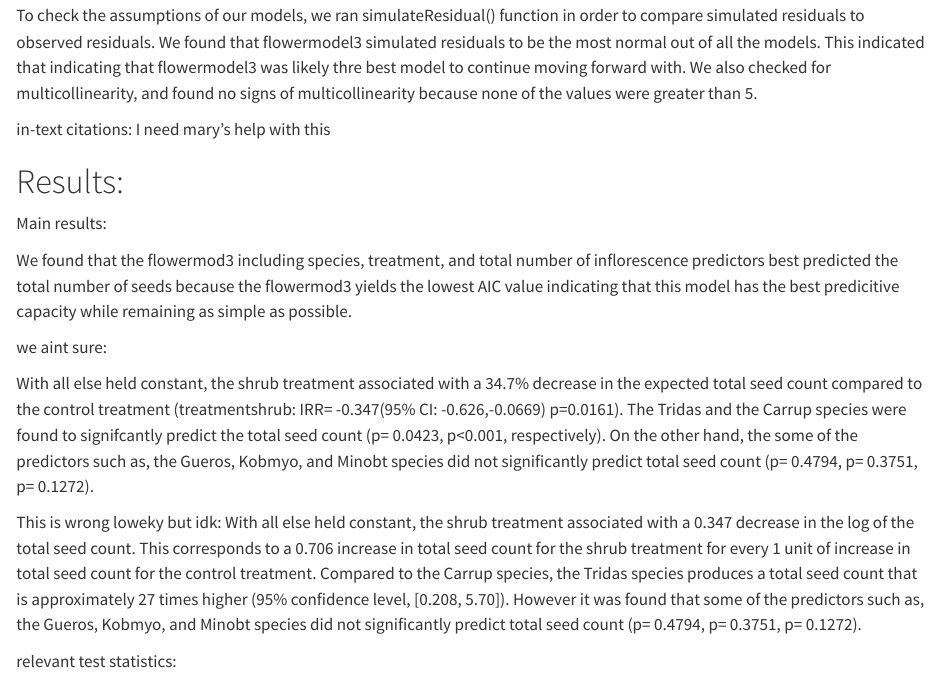
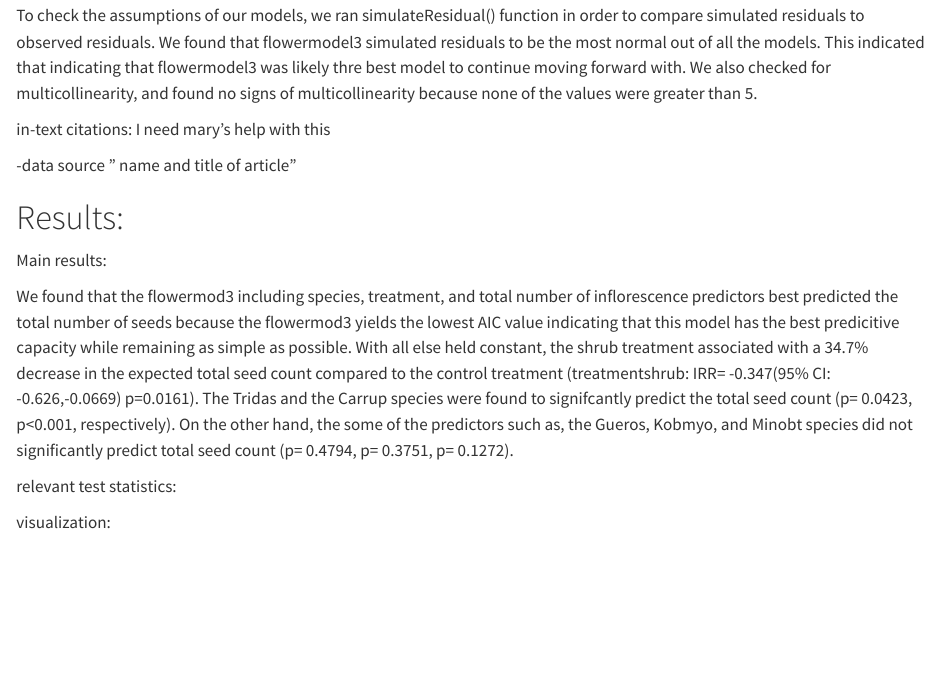
Before and after one commit to ethanblacher/ENVS193-DS-group-final, a Quarto document (code/maddie.qmd): the page in a window 1100 px wide, from 2360 px down. Rendered offline with R 4.5, knitr and Pandoc in place of Quarto, with nearby package versions.

Commit message:
add analysis

```diff
--- a/code/maddie.qmd
+++ b/code/maddie.qmd
@@ -79,20 +79,14 @@ To check the assumptions of our models, we ran simulateResidual() function in or
 in-text citations:
 I need mary's help with this
 
+-data source " name and title of article"
+
 # Results:
 
 Main results:
 
 
-We found that the flowermod3 including species, treatment, and total number of inflorescence predictors best predicted the total number of seeds because the flowermod3 yields the lowest AIC value indicating that this model has the best predicitive capacity while remaining as simple as possible.
-
-we aint sure:
-
-With all else held constant, the shrub treatment associated with a 34.7% decrease in the expected total seed count compared to the control treatment (treatmentshrub: IRR= -0.347(95% CI: -0.626,-0.0669) p=0.0161). The Tridas and the Carrup species were found to signifcantly predict the total seed count (p= 0.0423, p<0.001, respectively). On the other hand, the some of the predictors such as, the Gueros, Kobmyo, and Minobt species did not significantly predict total seed count (p= 0.4794, p= 0.3751, p= 0.1272).
-
-
-This is wrong loweky but idk:
-With all else held constant, the shrub treatment associated with a 0.347 decrease in the log of the total seed count. This corresponds to a 0.706 increase in total seed count for the shrub treatment for every 1 unit of increase in total seed count for the control treatment. Compared to the Carrup species, the Tridas species produces a total seed count that is approximately 27 times higher (95% confidence level, [0.208, 5.70]). However it was found that some of the predictors such as, the Gueros, Kobmyo, and Minobt species did not significantly predict total seed count (p= 0.4794, p= 0.3751, p= 0.1272).
+We found that the flowermod3 including species, treatment, and total number of inflorescence predictors best predicted the total number of seeds because the flowermod3 yields the lowest AIC value indicating that this model has the best predicitive capacity while remaining as simple as possible. With all else held constant, the shrub treatment associated with a 34.7% decrease in the expected total seed count compared to the control treatment (treatmentshrub: IRR= -0.347(95% CI: -0.626,-0.0669) p=0.0161). The Tridas and the Carrup species were found to signifcantly predict the total seed count (p= 0.0423, p<0.001, respectively). On the other hand, the some of the predictors such as, the Gueros, Kobmyo, and Minobt species did not significantly predict total seed count (p= 0.4794, p= 0.3751, p= 0.1272).
 
 
 relevant test statistics:
```
